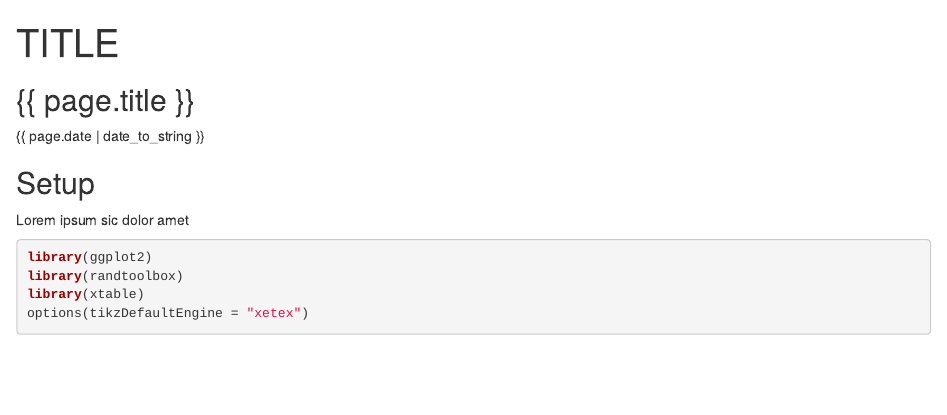
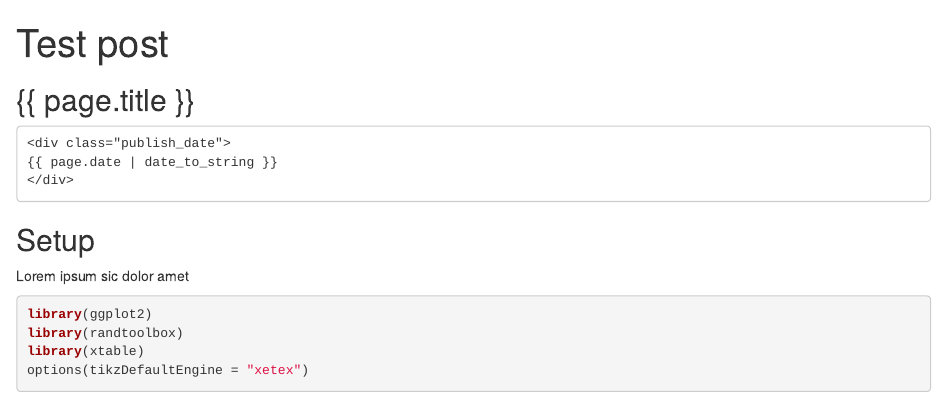
Before and after one commit to mmadsen/lnraw, an R Markdown document (_posts/source/2013-07-08-testing-rmarkdown-pandoc.Rmd): the page in a window 1100 px wide, from its top. Rendered offline with R 4.5, knitr and Pandoc, with nearby package versions.

Commit message:
Testing source Rmd scripts - not quite there yet...

```diff
--- a/_posts/source/2013-07-08-testing-rmarkdown-pandoc.Rmd
+++ b/_posts/source/2013-07-08-testing-rmarkdown-pandoc.Rmd
@@ -1,16 +1,18 @@
 ---
 layout: post
-title: TITLE
-tags: [tags]
+title: Test post
+tags: [test]
 category: one single category
 ---
 
 {{ page.title }}
 ----------------
 
+~~~~
 <div class="publish_date">
 {{ page.date | date_to_string }}
 </div>
+~~~~
 
 ## Setup ##
 
```
